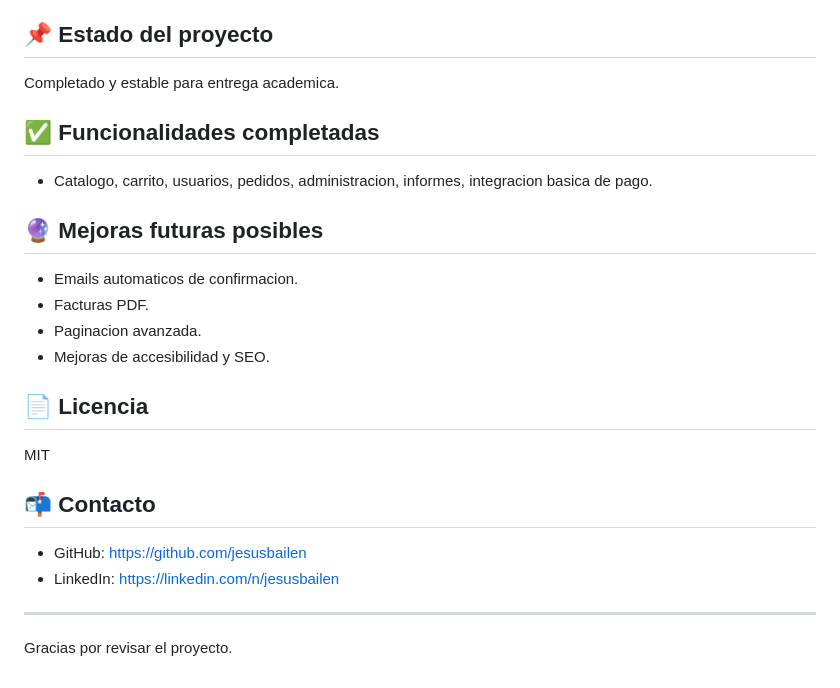
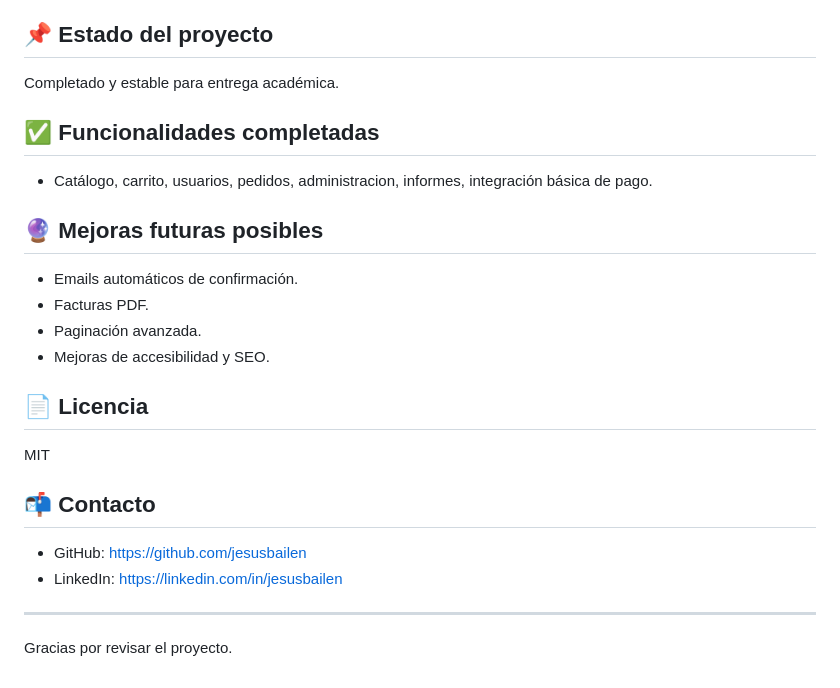
Before and after one commit to jesusbailen/trailpeak, a Markdown page: README.md, the part around one of its changes. Drawn GitHub-style.

```diff
--- a/README.md
+++ b/README.md
@@ -136,15 +130,15 @@ Recomendaciones si fuese un caso real:
 - Backups automaticos de BD.
 
 ## 📌 Estado del proyecto
-Completado y estable para entrega academica.
+Completado y estable para entrega académica.
 
 ## ✅ Funcionalidades completadas
-- Catalogo, carrito, usuarios, pedidos, administracion, informes, integracion basica de pago.
+- Catálogo, carrito, usuarios, pedidos, administracion, informes, integración básica de pago.
 
 ## 🔮 Mejoras futuras posibles
-- Emails automaticos de confirmacion.
+- Emails automáticos de confirmación.
 - Facturas PDF.
-- Paginacion avanzada.
+- Paginación avanzada.
 - Mejoras de accesibilidad y SEO.
 
 ## 📄 Licencia
@@ -152,7 +146,7 @@ MIT
 
 ## 📬 Contacto
 - GitHub: https://github.com/jesusbailen
-- LinkedIn: https://linkedin.com/n/jesusbailen
+- LinkedIn: https://linkedin.com/in/jesusbailen
 
 ---
 Gracias por revisar el proyecto.
```
Also changed, not shown: other parts of README.md (+0 -6 lines).
